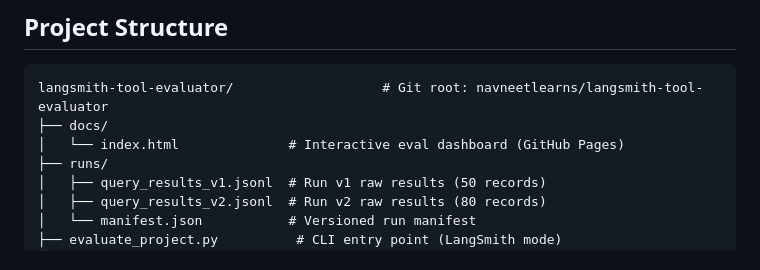
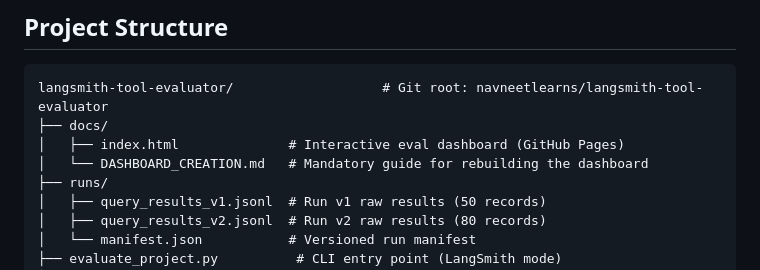
Before and after one commit to navneetlearns/langsmith-tool-evaluator, a Markdown page: langsmith-tool-evaluator/README.md, the part around the change. GitHub-like rendering.

Commit message:
README: add DASHBOARD_CREATION.md to project structure

````diff
--- a/langsmith-tool-evaluator/README.md
+++ b/langsmith-tool-evaluator/README.md
@@ -48,7 +48,8 @@ The judge performs **structured reasoning** — it reads the registry, identifie
 ```
 langsmith-tool-evaluator/                   # Git root: navneetlearns/langsmith-tool-evaluator
 ├── docs/
-│   └── index.html              # Interactive eval dashboard (GitHub Pages)
+│   ├── index.html              # Interactive eval dashboard (GitHub Pages)
+│   └── DASHBOARD_CREATION.md   # Mandatory guide for rebuilding the dashboard
 ├── runs/
 │   ├── query_results_v1.jsonl  # Run v1 raw results (50 records)
 │   ├── query_results_v2.jsonl  # Run v2 raw results (80 records)
````
